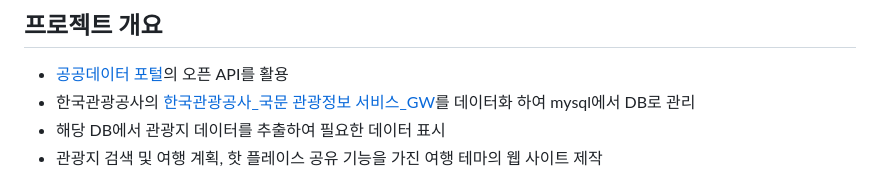
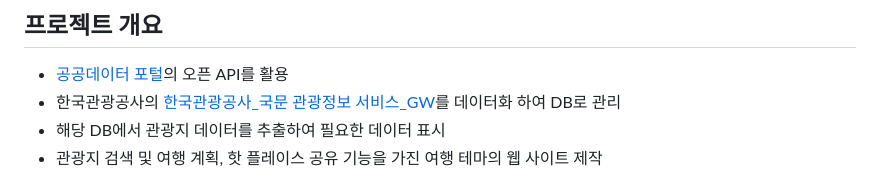
Before and after one commit to joo1yeon/JourneyBuddy, a Markdown page: README.md, the part around the change. Drawn GitHub-style.

```diff
--- a/README.md
+++ b/README.md
@@ -3,7 +3,7 @@
 ## 프로젝트 개요
 
 - [공공데이터 포털](http://data.go.kr)의 오픈 API를 활용
-- 한국관광공사의 [한국관광공사\_국문 관광정보 서비스\_GW](https://www.data.go.kr/data/15101578/openapi.do)를 데이터화 하여 mysql에서 DB로 관리
+- 한국관광공사의 [한국관광공사\_국문 관광정보 서비스\_GW](https://www.data.go.kr/data/15101578/openapi.do)를 데이터화 하여 DB로 관리
 - 해당 DB에서 관광지 데이터를 추출하여 필요한 데이터 표시
 - 관광지 검색 및 여행 계획, 핫 플레이스 공유 기능을 가진 여행 테마의 웹 사이트 제작
 
```
